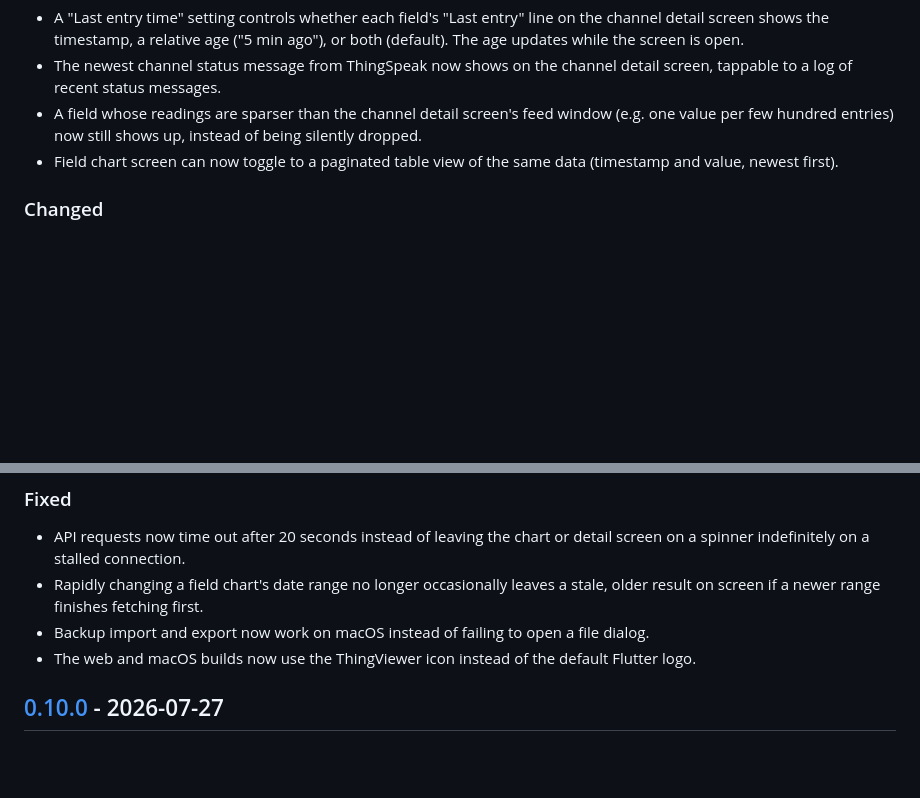
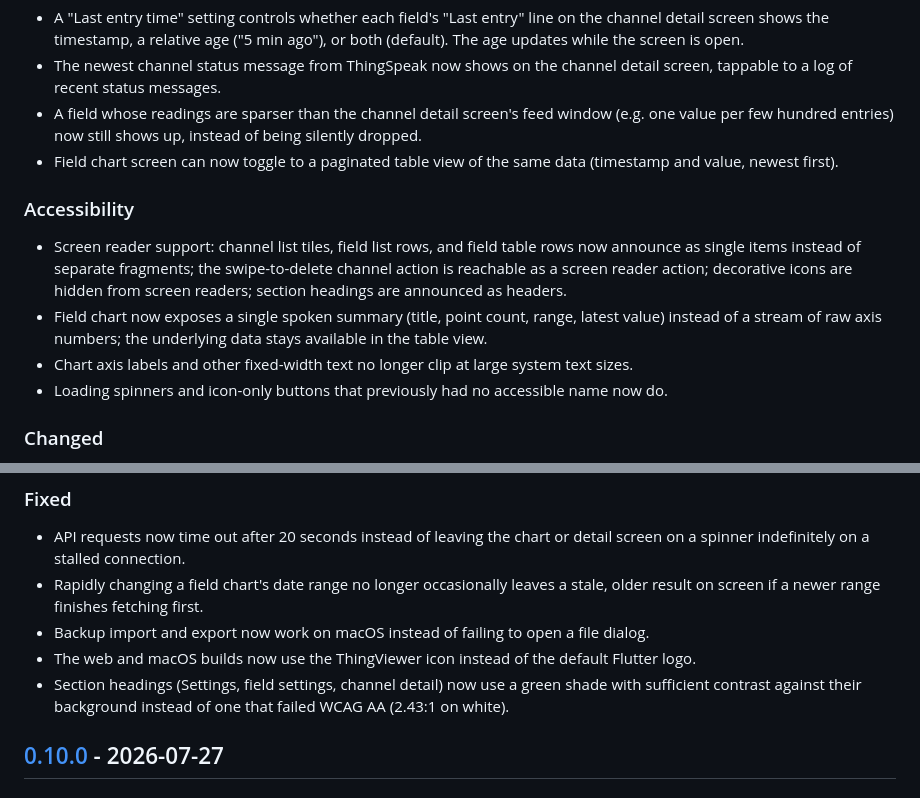
Before and after one commit to janstol/ThingViewer, a Markdown page: CHANGELOG.md, 2 parts joined by grey strips. Drawn GitHub-style; blank space fills up the shorter version.

Commit message:
Document accessibility guidelines and changelog
CONTRIBUTING.md gets an Accessibility checklist for new widgets and
screens. CHANGELOG.md documents the accessibility pass under
Unreleased.

```diff
--- a/CHANGELOG.md
+++ b/CHANGELOG.md
@@ -12,6 +12,13 @@ The format follows [Keep a Changelog](https://keepachangelog.com/en/1.1.0/).
 - A field whose readings are sparser than the channel detail screen's feed window (e.g. one value per few hundred entries) now still shows up, instead of being silently dropped.
 - Field chart screen can now toggle to a paginated table view of the same data (timestamp and value, newest first).
 
+### Accessibility
+
+- Screen reader support: channel list tiles, field list rows, and field table rows now announce as single items instead of separate fragments; the swipe-to-delete channel action is reachable as a screen reader action; decorative icons are hidden from screen readers; section headings are announced as headers.
+- Field chart now exposes a single spoken summary (title, point count, range, latest value) instead of a stream of raw axis numbers; the underlying data stays available in the table view.
+- Chart axis labels and other fixed-width text no longer clip at large system text sizes.
+- Loading spinners and icon-only buttons that previously had no accessible name now do.
+
 ### Changed
 
 - Field chart pinch-zoom and panning are smoother, especially on dense channels: derived chart data is now cached instead of being recomputed on every frame.
@@ -24,6 +31,7 @@ The format follows [Keep a Changelog](https://keepachangelog.com/en/1.1.0/).
 - Rapidly changing a field chart's date range no longer occasionally leaves a stale, older result on screen if a newer range finishes fetching first.
 - Backup import and export now work on macOS instead of failing to open a file dialog.
 - The web and macOS builds now use the ThingViewer icon instead of the default Flutter logo.
+- Section headings (Settings, field settings, channel detail) now use a green shade with sufficient contrast against their background instead of one that failed WCAG AA (2.43:1 on white).
 
 ## [0.10.0] - 2026-07-27
 
```
Also changed, not shown: CONTRIBUTING.md (+13 -0 lines).
